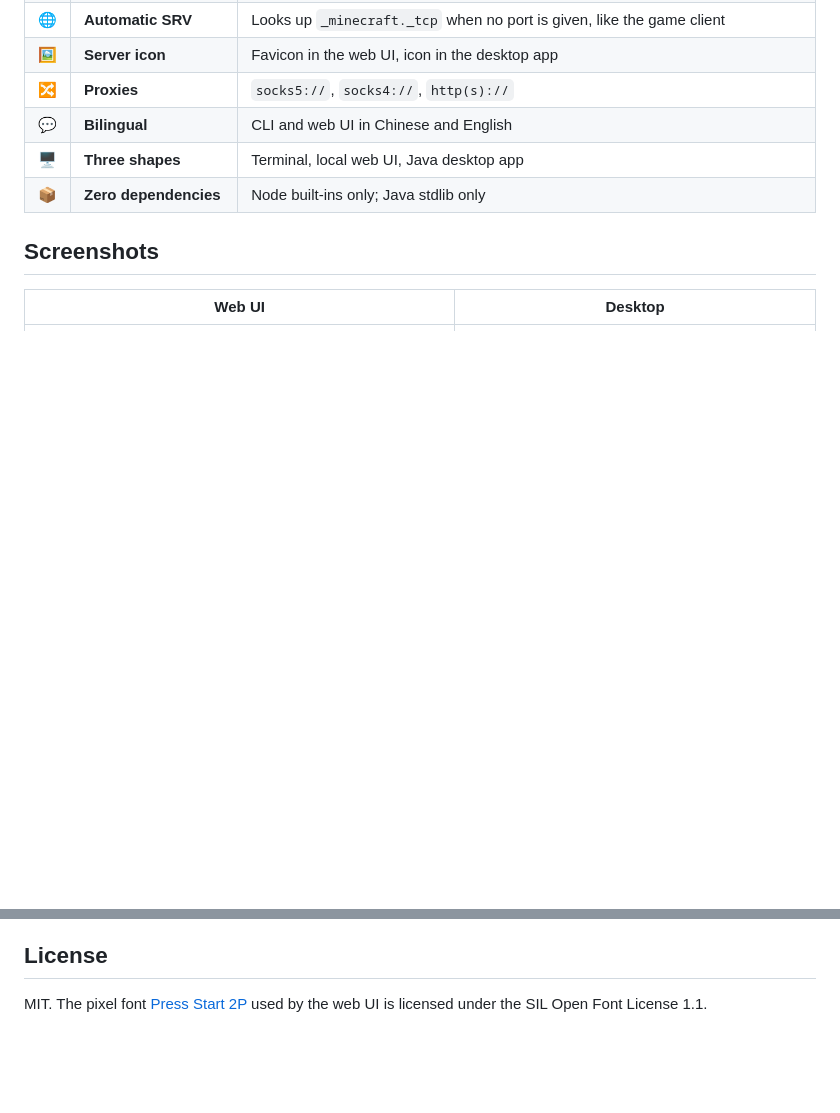
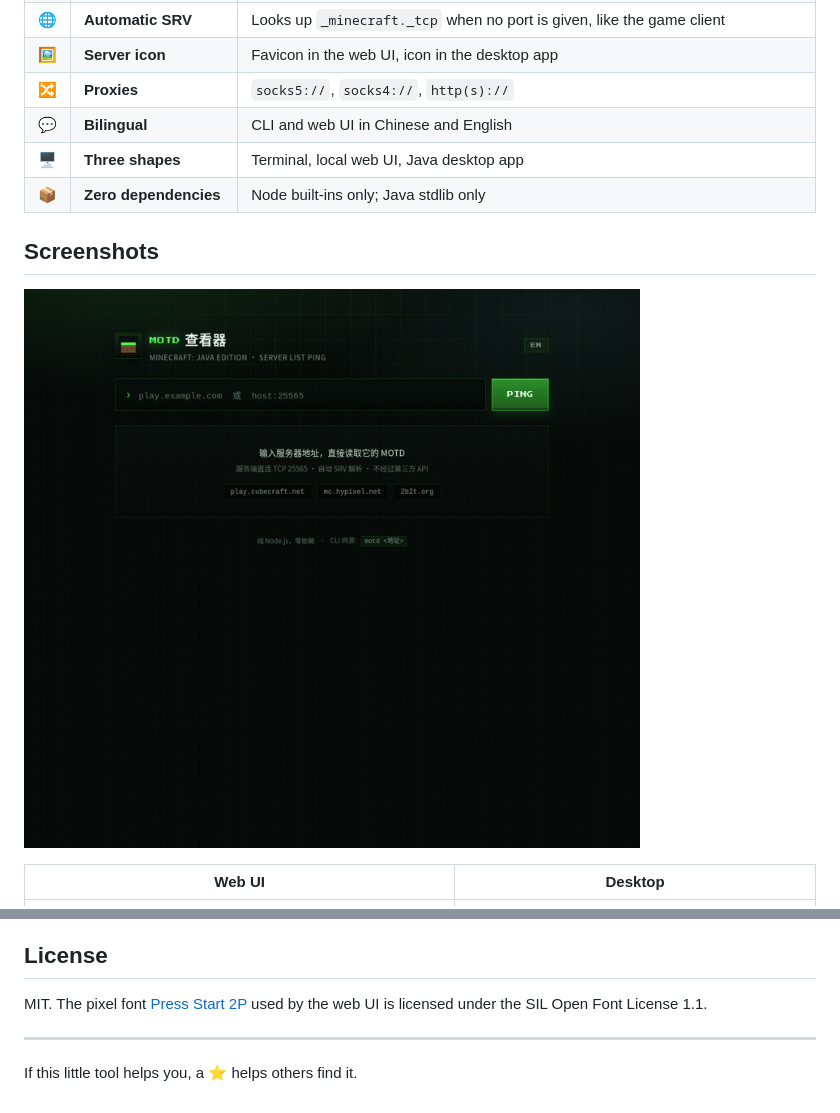
Before and after one commit to must-be-the-Airconditi/mc-motd, a Markdown page: README.en.md, 2 parts joined by grey strips. Rendered like a GitHub page; pictures changed too: assets/demo.gif (added); blank space fills up the shorter version.

```diff
--- a/README.en.md
+++ b/README.en.md
@@ -53,6 +53,8 @@
 | 📦 | **Zero dependencies** | Node built-ins only; Java stdlib only |
 
 ## Screenshots
+
+![Web UI demo](assets/demo.gif)
 
 | Web UI | Desktop |
 | :---: | :---: |
@@ -231,3 +233,7 @@ See [RELEASING.md](RELEASING.md) for the steps and [CHANGELOG.md](CHANGELOG.md)
 ## License
 
 MIT. The pixel font [Press Start 2P](https://fonts.google.com/specimen/Press+Start+2P) used by the web UI is licensed under the SIL Open Font License 1.1.
+
+---
+
+If this little tool helps you, a ⭐ helps others find it.
```
Also changed, not shown: CHANGELOG.md (+1 -0 lines), README.md (+6 -0 lines), 1 other file.
